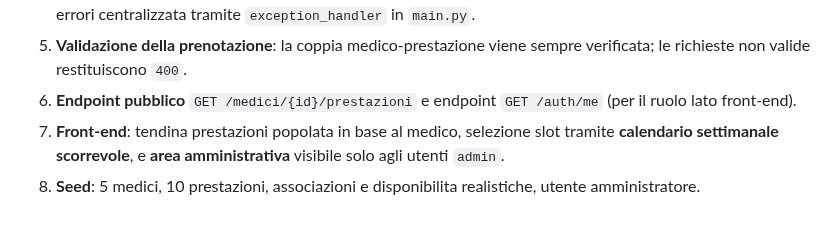
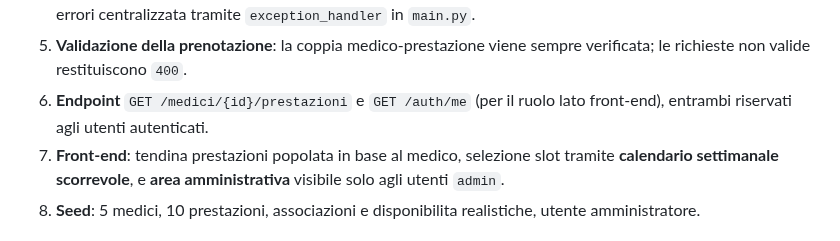
Before and after one commit to giovannicarrino-2802/PW16, a Markdown page: README.md, the part around the change. GitHub-like rendering.

```diff
--- a/README.md
+++ b/README.md
@@ -37,8 +37,8 @@ l'accesso ai dati; le **API** traducono le eccezioni di dominio in codici HTTP.
    `exception_handler` in `main.py`.
 5. **Validazione della prenotazione**: la coppia medico-prestazione viene sempre
    verificata; le richieste non valide restituiscono `400`.
-6. **Endpoint pubblico** `GET /medici/{id}/prestazioni` e endpoint
-   `GET /auth/me` (per il ruolo lato front-end).
+6. **Endpoint** `GET /medici/{id}/prestazioni` e `GET /auth/me` (per il ruolo
+   lato front-end), entrambi riservati agli utenti autenticati.
 7. **Front-end**: tendina prestazioni popolata in base al medico,
    selezione slot tramite **calendario settimanale scorrevole**, e **area
    amministrativa** visibile solo agli utenti `admin`.
```
